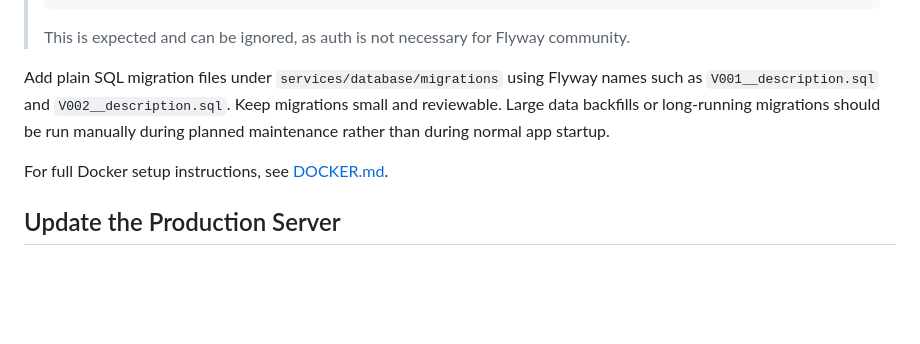
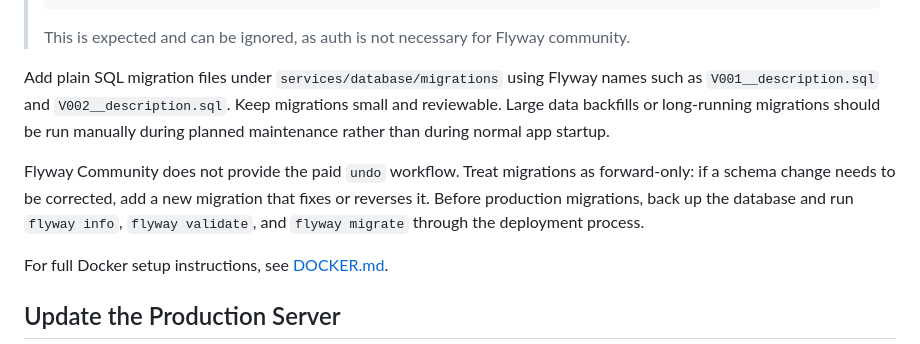
Before and after one commit to osu-cass/eec-walkthrough-react, a Markdown page: README.md, the part around the change. GitHub-like rendering; blank space fills up the shorter version.

```diff
--- a/README.md
+++ b/README.md
@@ -136,6 +136,12 @@ migrations small and reviewable. Large data backfills or long-running migrations
 should be run manually during planned maintenance rather than during normal app
 startup.
 
+Flyway Community does not provide the paid `undo` workflow. Treat migrations as
+forward-only: if a schema change needs to be corrected, add a new migration that
+fixes or reverses it. Before production migrations, back up the database and run
+`flyway info`, `flyway validate`, and `flyway migrate` through the deployment
+process.
+
 For full Docker setup instructions, see [DOCKER.md](DOCKER.md).
 
 
```
Also changed, not shown: DOCKER.md (+5 -0 lines), 1 other file.
